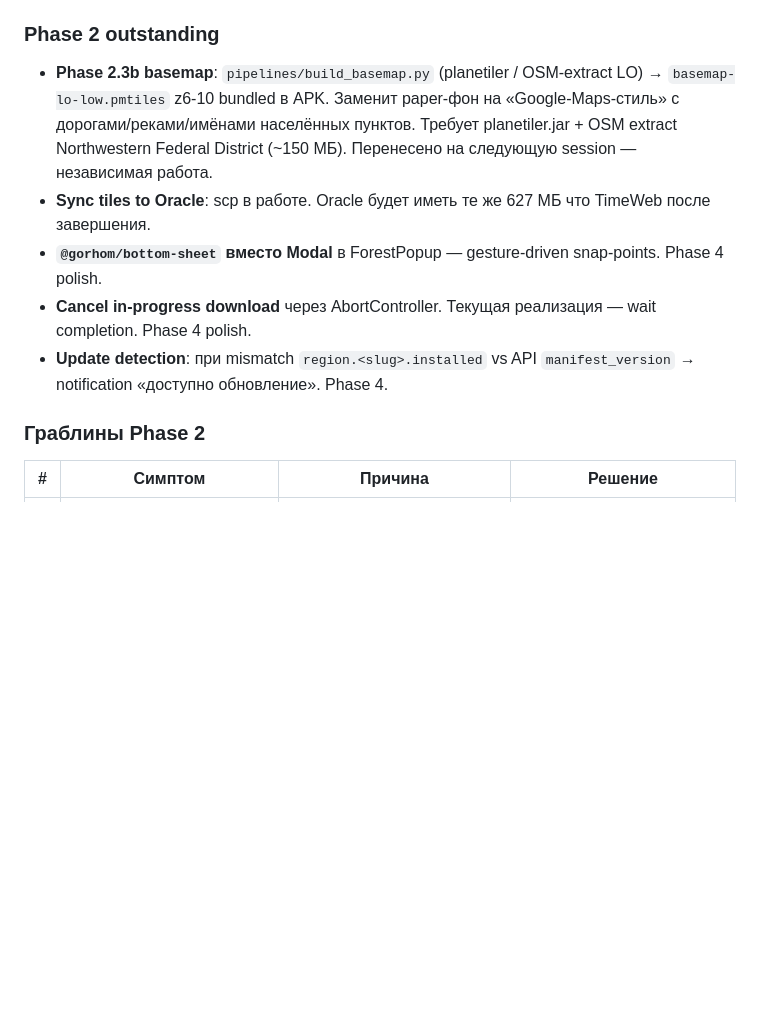
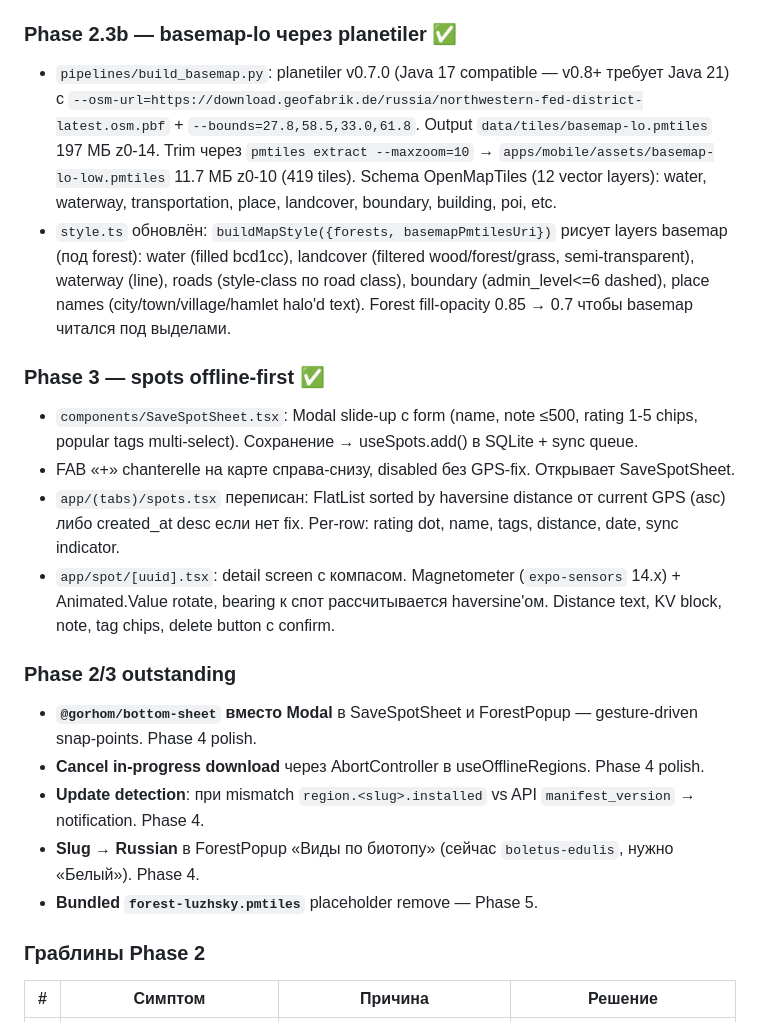
Before and after one commit to yungkocherov/mushroom_map, a Markdown page: docs/mobile-app-2026-05.md, the part around the change. GitHub-like rendering; blank space fills up the shorter version.

```diff
--- a/docs/mobile-app-2026-05.md
+++ b/docs/mobile-app-2026-05.md
@@ -882,13 +882,25 @@ Pixel 6 / API 34 / x86_64:
 - `components/MapView/ForestPopup.tsx` Modal slide-up: KV-блок (порода RU, возраст, бонитет, источник), section «Виды по биотопу» с affinity scores в chanterelle.
 - `SpikeMap.tsx` `onPress` фильтр: только forest features (по `feature.properties.dominant_species`). Open Modal.
 
-### Phase 2 outstanding
+### Phase 2.3b — basemap-lo через planetiler ✅
 
-- **Phase 2.3b basemap**: `pipelines/build_basemap.py` (planetiler / OSM-extract LO) → `basemap-lo-low.pmtiles` z6-10 bundled в APK. Заменит paper-фон на «Google-Maps-стиль» с дорогами/реками/имёнами населённых пунктов. Требует planetiler.jar + OSM extract Northwestern Federal District (~150 МБ). Перенесено на следующую session — независимая работа.
-- **Sync tiles to Oracle**: scp в работе. Oracle будет иметь те же 627 МБ что TimeWeb после завершения.
-- **`@gorhom/bottom-sheet` вместо Modal** в ForestPopup — gesture-driven snap-points. Phase 4 polish.
-- **Cancel in-progress download** через AbortController. Текущая реализация — wait completion. Phase 4 polish.
-- **Update detection**: при mismatch `region.<slug>.installed` vs API `manifest_version` → notification «доступно обновление». Phase 4.
+- `pipelines/build_basemap.py`: planetiler v0.7.0 (Java 17 compatible — v0.8+ требует Java 21) с `--osm-url=https://download.geofabrik.de/russia/northwestern-fed-district-latest.osm.pbf` + `--bounds=27.8,58.5,33.0,61.8`. Output `data/tiles/basemap-lo.pmtiles` 197 МБ z0-14. Trim через `pmtiles extract --maxzoom=10` → `apps/mobile/assets/basemap-lo-low.pmtiles` 11.7 МБ z0-10 (419 tiles). Schema OpenMapTiles (12 vector layers): water, waterway, transportation, place, landcover, boundary, building, poi, etc.
+- `style.ts` обновлён: `buildMapStyle({forests, basemapPmtilesUri})` рисует layers basemap (под forest): water (filled bcd1cc), landcover (filtered wood/forest/grass, semi-transparent), waterway (line), roads (style-class по road class), boundary (admin_level<=6 dashed), place names (city/town/village/hamlet halo'd text). Forest fill-opacity 0.85 → 0.7 чтобы basemap читался под выделами.
+
+### Phase 3 — spots offline-first ✅
+
+- `components/SaveSpotSheet.tsx`: Modal slide-up с form (name, note ≤500, rating 1-5 chips, popular tags multi-select). Сохранение → useSpots.add() в SQLite + sync queue.
+- FAB «+» chanterelle на карте справа-снизу, disabled без GPS-fix. Открывает SaveSpotSheet.
+- `app/(tabs)/spots.tsx` переписан: FlatList sorted by haversine distance от current GPS (asc) либо created_at desc если нет fix. Per-row: rating dot, name, tags, distance, date, sync indicator.
+- `app/spot/[uuid].tsx`: detail screen с компасом. Magnetometer (`expo-sensors` 14.x) + Animated.Value rotate, bearing к спот рассчитывается haversine'ом. Distance text, KV block, note, tag chips, delete button с confirm.
+
+### Phase 2/3 outstanding
+
+- **`@gorhom/bottom-sheet` вместо Modal** в SaveSpotSheet и ForestPopup — gesture-driven snap-points. Phase 4 polish.
+- **Cancel in-progress download** через AbortController в useOfflineRegions. Phase 4 polish.
+- **Update detection**: при mismatch `region.<slug>.installed` vs API `manifest_version` → notification. Phase 4.
+- **Slug → Russian** в ForestPopup «Виды по биотопу» (сейчас `boletus-edulis`, нужно «Белый»). Phase 4.
+- **Bundled `forest-luzhsky.pmtiles`** placeholder remove — Phase 5.
 
 ### Граблины Phase 2
 
```
Also changed, not shown: CLAUDE.md (+19 -11 lines), docs/mobile-verification-2026-05.md (added, +206 -0 lines).
